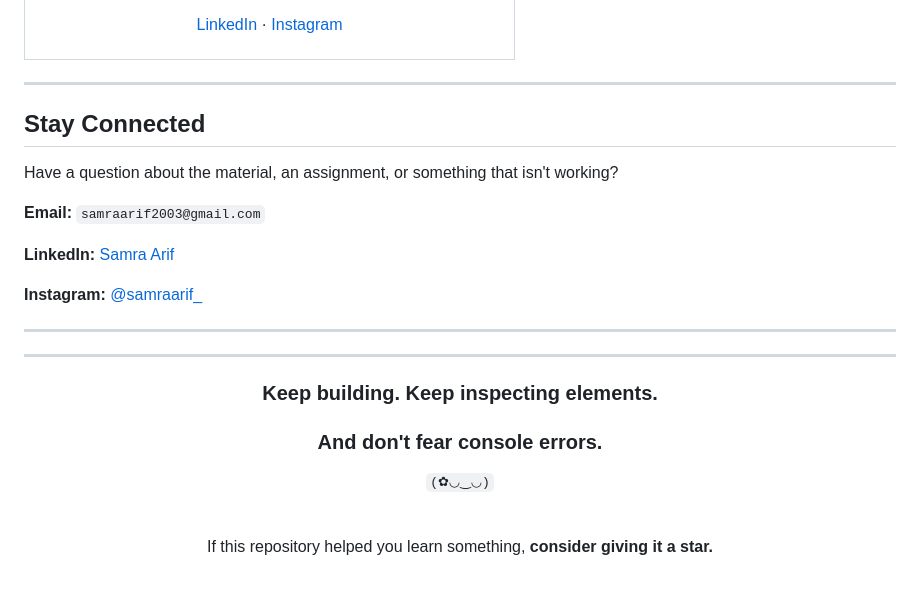
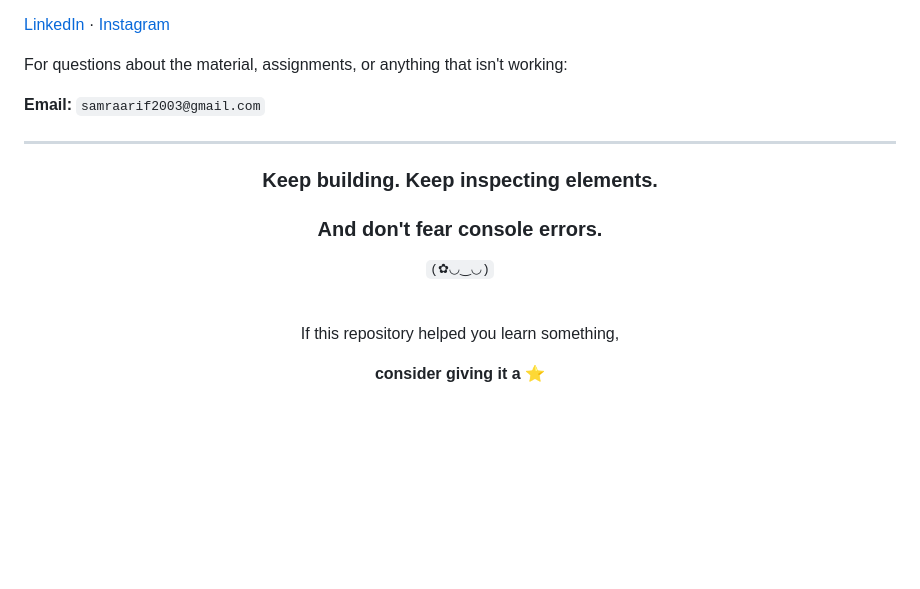
Before and after one commit to Samra-63/web-dev-course, a Markdown page: README.md, the part around one of its changes. Rendered like a GitHub page; blank space fills up the shorter version.

```diff
--- a/README.md
+++ b/README.md
@@ -331,28 +316,16 @@ Software Engineer · Web & Mobile Developer
 Mentor & Instructor
 
-[LinkedIn](https://www.linkedin.com/in/samraarif-dev/) · [Instagram](https://www.instagram.com/samraarif_/)
+[LinkedIn](https://www.linkedin.com/in/samraarif-dev/)
+·
+[Instagram](https://www.instagram.com/samraarif_/)
 
-</td>
-</tr>
-</table>
-
----
-
-## Stay Connected
-
-Have a question about the material, an assignment, or something that isn't working?
+For questions about the material, assignments, or anything that isn't working:
 
 **Email:** `samraarif2003@gmail.com`
-
-**LinkedIn:** [Samra Arif](https://www.linkedin.com/in/samraarif-dev/)
-
-**Instagram:** [@samraarif_](https://www.instagram.com/samraarif_/)
 
 ---
 
 <div align="center">
-
----
 
 ### Keep building. Keep inspecting elements.
 
@@ -363,6 +336,7 @@ Have a question about the material, an assignment, or something that isn't worki
 <br>
 
 If this repository helped you learn something,
-**consider giving it a star.**
+
+**consider giving it a ⭐**
 
 </div>
```
Also changed, not shown: other parts of README.md (+133 -148 lines).
